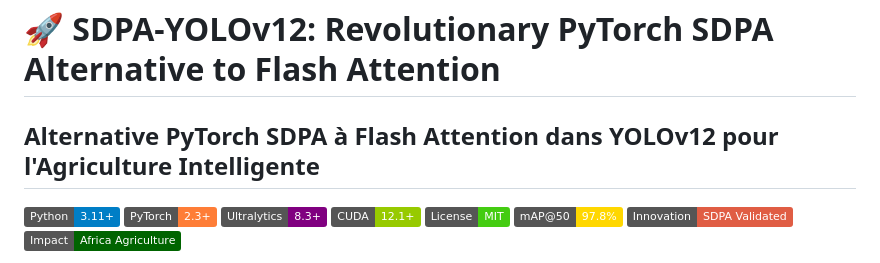
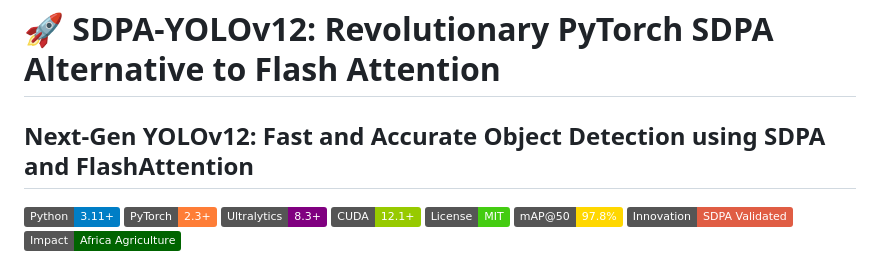
Before and after one commit to kennedy-kitoko/kennedy-kitoko-pytorch-sdpa-yolo-agriculture, a Markdown page: README.md, the part around the change. Drawn GitHub-style; badges without logos.

```diff
--- a/README.md
+++ b/README.md
@@ -1,5 +1,5 @@
 # 🚀 SDPA-YOLOv12: Revolutionary PyTorch SDPA Alternative to Flash Attention
-## Alternative PyTorch SDPA à Flash Attention dans YOLOv12 pour l'Agriculture Intelligente
+## Next-Gen YOLOv12: Fast and Accurate Object Detection using SDPA and FlashAttention
 
 [![Python](https://img.shields.io/badge/Python-3.11+-blue.svg)](https://python.org)
 [![PyTorch](https://img.shields.io/badge/PyTorch-2.3+-orange.svg)](https://pytorch.org)
```
